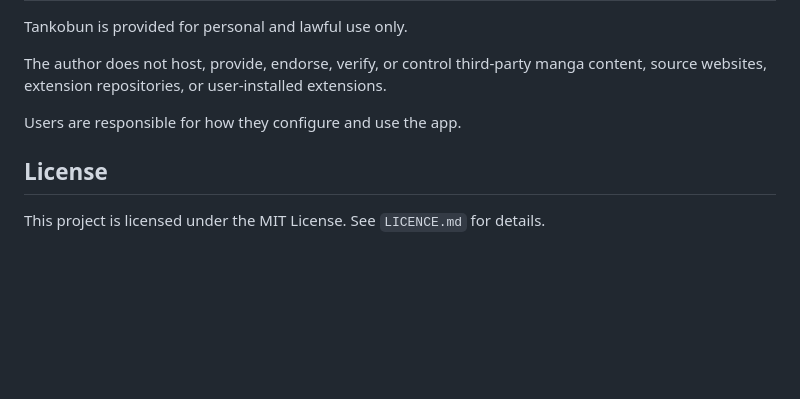
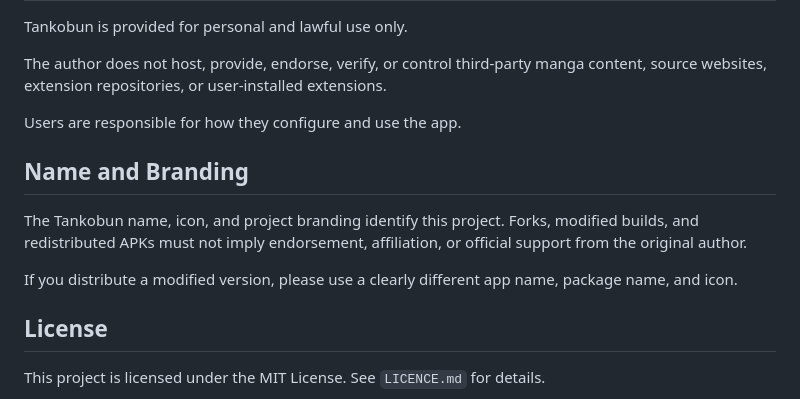
Before and after one commit to Tankobun/Tankobun, a Markdown page: README.md, the part around the change. GitHub-like rendering; blank space fills up the shorter version.

```diff
--- a/README.md
+++ b/README.md
@@ -104,6 +104,12 @@ The author does not host, provide, endorse, verify, or control third-party manga
 
 Users are responsible for how they configure and use the app.
 
+## Name and Branding
+
+The Tankobun name, icon, and project branding identify this project. Forks, modified builds, and redistributed APKs must not imply endorsement, affiliation, or official support from the original author.
+
+If you distribute a modified version, please use a clearly different app name, package name, and icon.
+
 ## License
 
 This project is licensed under the MIT License. See `LICENCE.md` for details.
```
